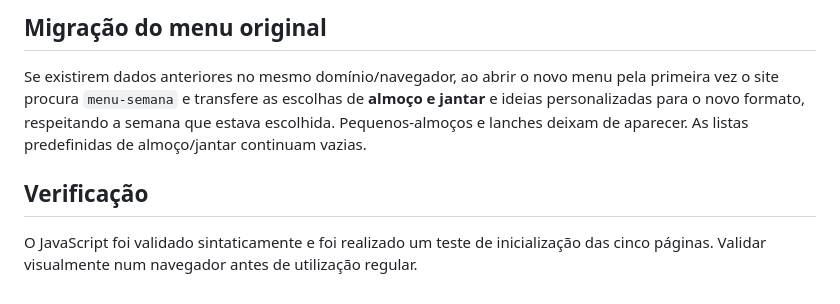
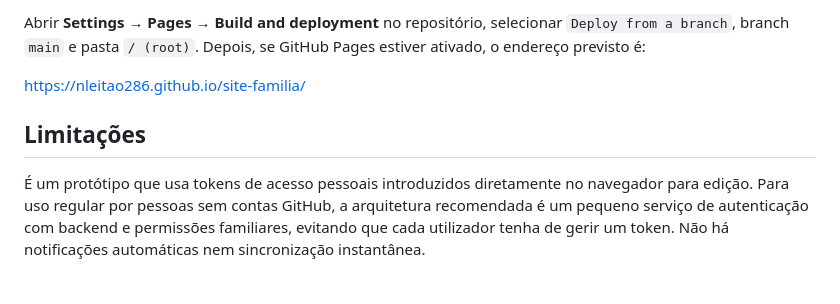
Before and after one commit to nleitao286/site-familia, a Markdown page: README.md, the part around one of its changes. GitHub-like rendering.

```diff
--- a/README.md
+++ b/README.md
@@ -40,8 +56,8 @@ Em **GitHub → Settings → Pages → Build and deployment**, selecionar **Depl
 
-## Migração do menu original
+Abrir **Settings → Pages → Build and deployment** no repositório, selecionar `Deploy from a branch`, branch `main` e pasta `/ (root)`. Depois, se GitHub Pages estiver ativado, o endereço previsto é:
 
-Se existirem dados anteriores no mesmo domínio/navegador, ao abrir o novo menu pela primeira vez o site procura `menu-semana` e transfere as escolhas de **almoço e jantar** e ideias personalizadas para o novo formato, respeitando a semana que estava escolhida. Pequenos-almoços e lanches deixam de aparecer. As listas predefinidas de almoço/jantar continuam vazias.
+https://nleitao286.github.io/site-familia/
 
-## Verificação
+## Limitações
 
-O JavaScript foi validado sintaticamente e foi realizado um teste de inicialização das cinco páginas. Validar visualmente num navegador antes de utilização regular.
+É um protótipo que usa tokens de acesso pessoais introduzidos diretamente no navegador para edição. Para uso regular por pessoas sem contas GitHub, a arquitetura recomendada é um pequeno serviço de autenticação com backend e permissões familiares, evitando que cada utilizador tenha de gerir um token. Não há notificações automáticas nem sincronização instantânea.
```
Also changed, not shown: other parts of README.md (+38 -22 lines).
